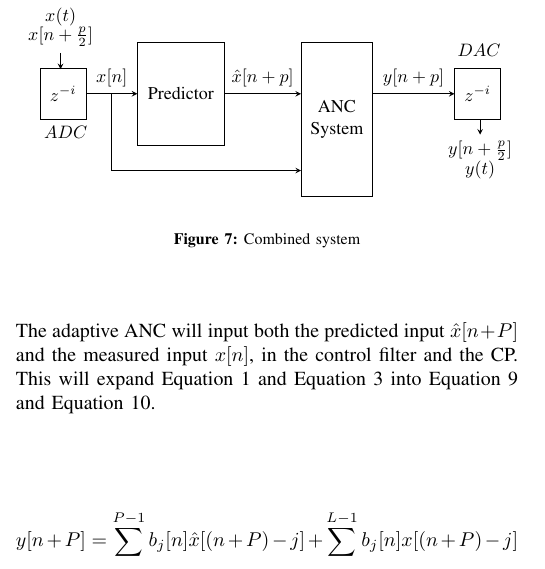
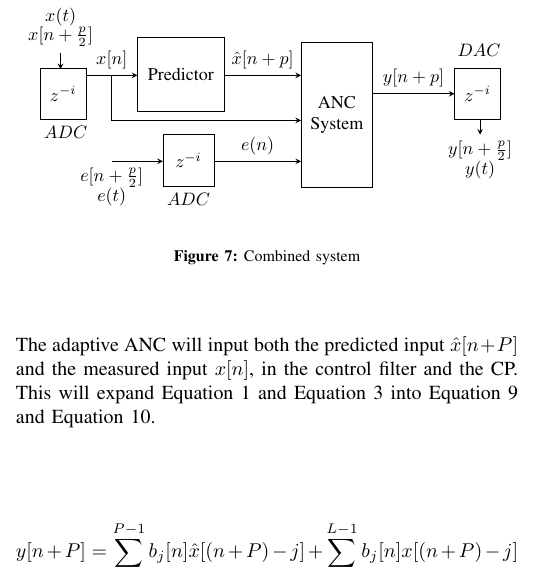
Before and after one commit to DieUbermensch/AAT7, a LaTeX paper (Article/761ArticleIEEE.tex, which reads Article/figures/ArticleIllustrations/CombinedSystem.tex): part of one column of page 3 of 4, cut so that both start at the same text. Compiled offline with pdfLaTeX; TikZ figures are drawn from their code, not taken from saved files.

Commit message:
adding to picture

```diff
--- a/Article/figures/ArticleIllustrations/CombinedSystem.tex
+++ b/Article/figures/ArticleIllustrations/CombinedSystem.tex
@@ -2,22 +2,28 @@
 \begin{tikzpicture}
 \draw  (-3.7,1.5) rectangle node {$z^{-i}$} (-4.6,0.5);
 \draw (-4.1,0) node[above]{$ADC$} ;
+\draw (-1.7,-1.3) node[above]{$ADC$} ;
+\draw  (-2.7,2.1) rectangle  node[align=center] {Predictor} (-1,0.66) ;
 
-\draw  (-2.7,2) rectangle  node[align=center] {Predictor} (-1,0) ;
-
-\draw  (0.5,2) rectangle node[text width=1.5cm,align=center] {ANC System}(1.9,-1);
+\draw  (0.5,2) rectangle node[text width=1.5cm,align=center] {ANC System}(1.9,-0.82);
 \draw  (3.5,1.5) rectangle node {$z^{-i}$}(4.4,0.5);
 \draw (3.98,1.6) node[above]{$DAC$} ;
 
-\draw [->](-3.7,1)  -- (-2.7,1);
+\draw [->](-3.7,1.36)  -- (-2.7,1.36);
 
 
-\draw [->](-1,1)  -- node[above]{$\hat{x}[n+p]$}  (0.5,1);
+\draw [->](-1,1.36)  -- node[above]{$\hat{x}[n+p]$}  (0.5,1.36);
 \draw [->](1.9,1) -- node[above]{$y[n+p]$} (3.5,1);
 
 \draw [->](-4.2,1.8) node[above]{$x[n+\frac{p}{2}]$} -- (-4.2,1.48);
 \draw (-4.2,2.2) node[above]{$x(t)$} ;
 \draw [->](4,0.5)-- (4,0.2) node[below]{$y[n+\frac{p}{2}]$} ;
-\draw [->](-3.2,1) node[above]{$x[n]$} -- (-3.2,-0.5) -- (0.5,-0.5);
+\draw [->](-3.2,1.36) node[above]{$x[n]$} -- (-3.2,0.48) -- (0.5,0.48);
 \draw (4,-0.78) node[above]{$y(t)$} ;
+\draw  (-1.2,0.2) rectangle node {$z^{-i}$} (-2.2,-0.8);
+
+
+\draw [->](-1.2,-0.32) -- node[above]{$e(n)$} (0.5,-0.32);
+\draw [<-](-2.2,-0.32)-- (-3.2,-0.32) node[below]{$e[n+\frac{p}{2}]$} ;
+\draw (-3.2,-1.32) node[above]{$e(t)$} ;
 \end{tikzpicture}}
```
